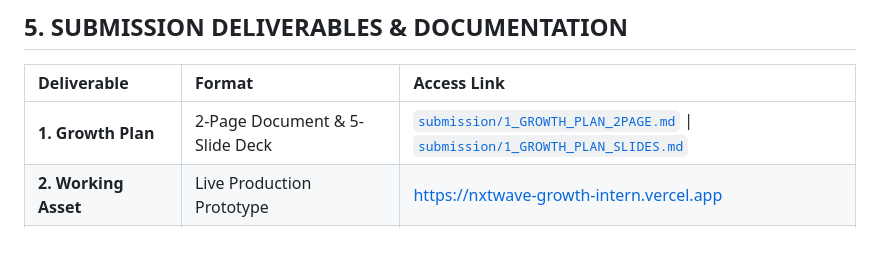
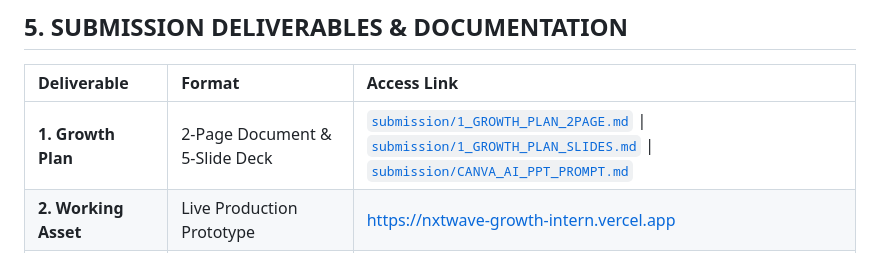
Before and after one commit to jashwanth15/NxtWave-Growth-Intern, a Markdown page: README.md, the part around the change. Rendered like a GitHub page.

Commit message:
docs: add Canva AI 5-slide presentation generator prompt and link in README

```diff
--- a/README.md
+++ b/README.md
@@ -140,7 +140,7 @@ Instead, I overruled the AI and directed the capital into an **₹800 Campus Amb
 
 | Deliverable | Format | Access Link |
 | :--- | :--- | :--- |
-| **1. Growth Plan** | 2-Page Document & 5-Slide Deck | [`submission/1_GROWTH_PLAN_2PAGE.md`](./submission/1_GROWTH_PLAN_2PAGE.md) \| [`submission/1_GROWTH_PLAN_SLIDES.md`](./submission/1_GROWTH_PLAN_SLIDES.md) |
+| **1. Growth Plan** | 2-Page Document & 5-Slide Deck | [`submission/1_GROWTH_PLAN_2PAGE.md`](./submission/1_GROWTH_PLAN_2PAGE.md) \| [`submission/1_GROWTH_PLAN_SLIDES.md`](./submission/1_GROWTH_PLAN_SLIDES.md) \| [`submission/CANVA_AI_PPT_PROMPT.md`](./submission/CANVA_AI_PPT_PROMPT.md) |
 | **2. Working Asset** | Live Production Prototype | [https://nxtwave-growth-intern.vercel.app](https://nxtwave-growth-intern.vercel.app) |
 | **3. The 3 Growth Tests** | Hypothesis $\rightarrow$ Test $\rightarrow$ Metric | [`submission/3_YOUR_3_TESTS.md`](./submission/3_YOUR_3_TESTS.md) |
 | **4. AI Worklog** | 3 Meaningful Prompt Iterations | [`submission/4_AI_WORKLOG.md`](./submission/4_AI_WORKLOG.md) |
```
Also changed, not shown: submission/CANVA_AI_PPT_PROMPT.md (added, +172 -0 lines).
